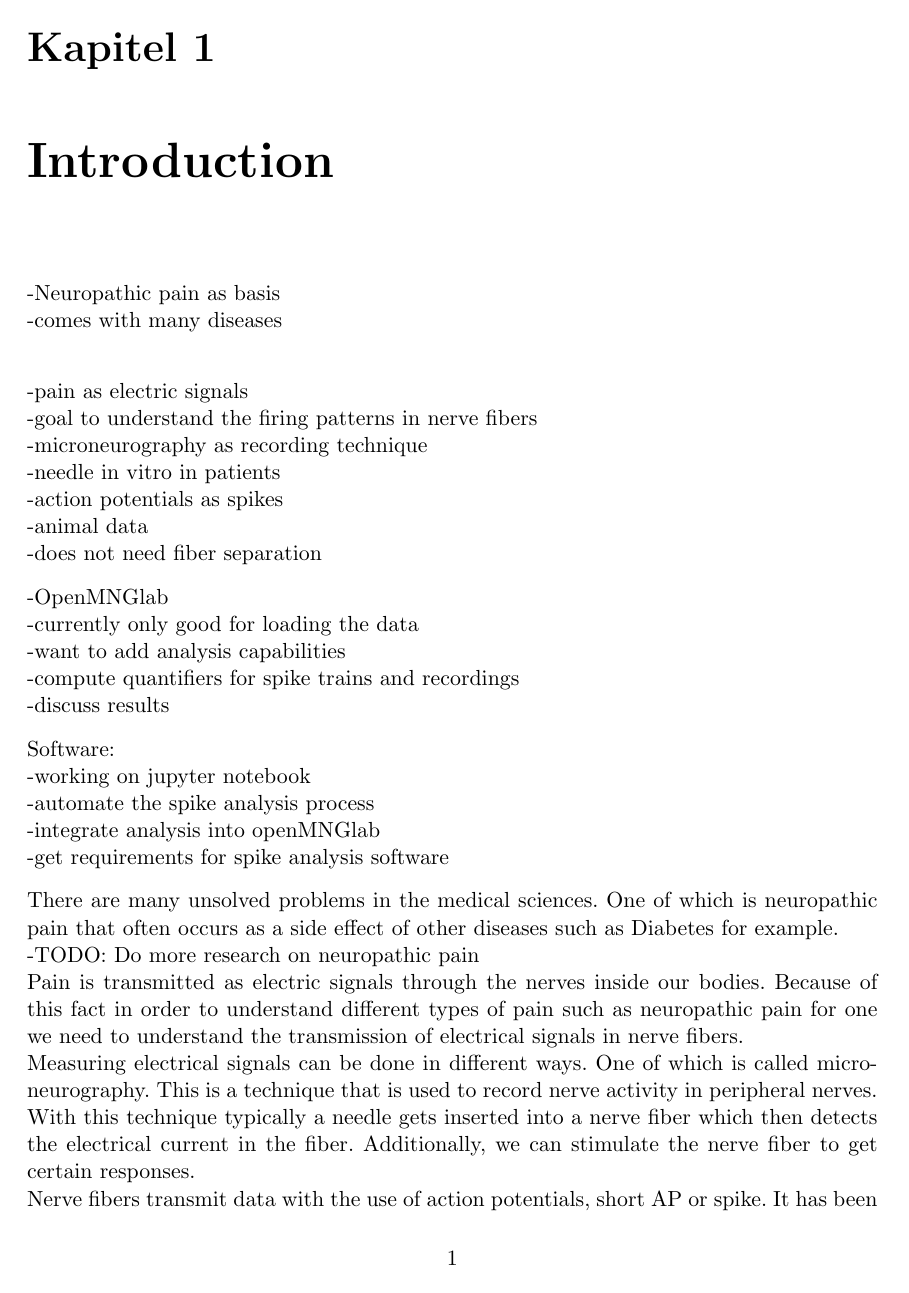
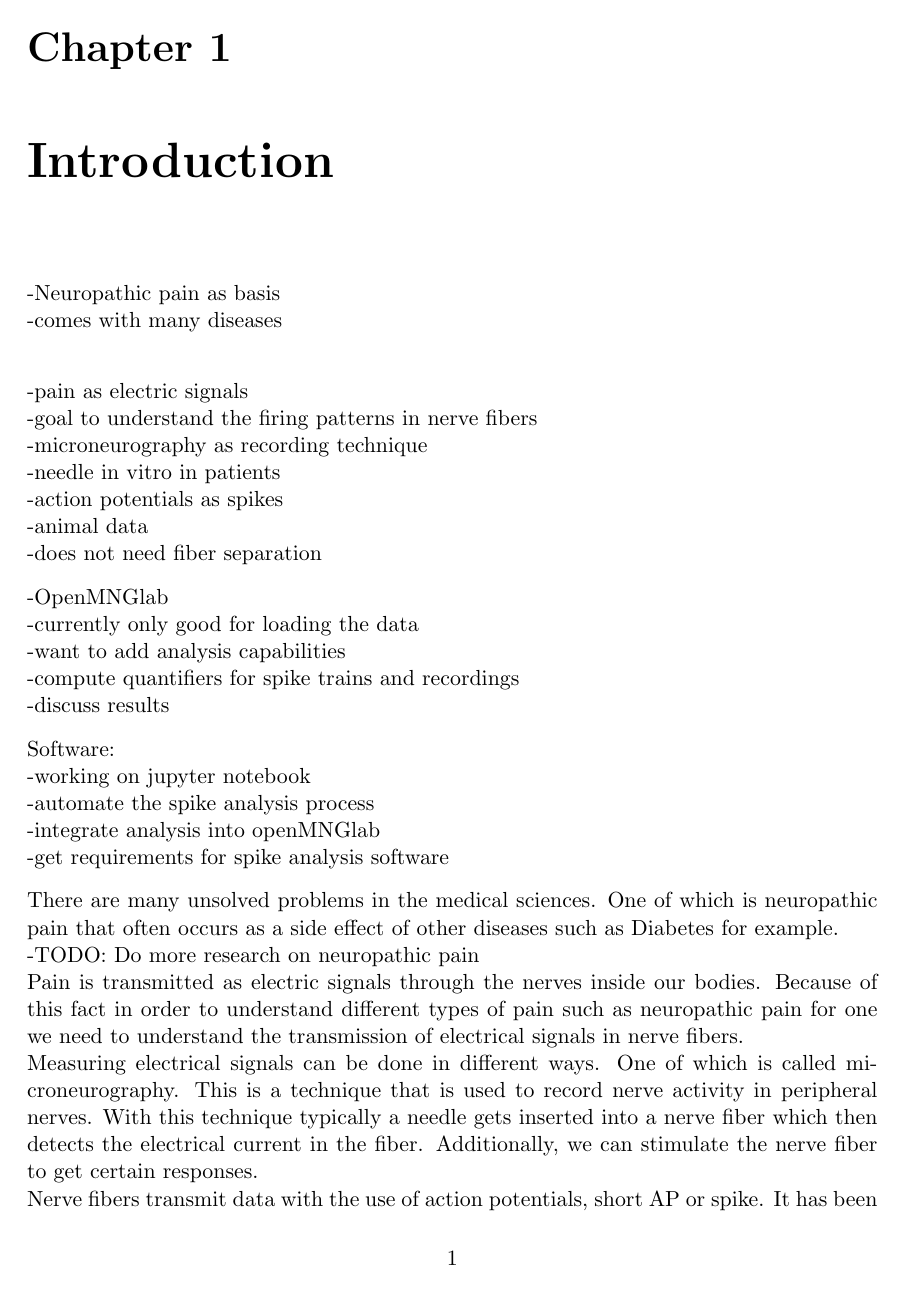
Before and after one commit to alexandertartsch/Spike_train_analysis_bachelor_thesis, a LaTeX thesis (bachelorthesis.tex): page 4 of 19. Compiled offline with pdfLaTeX.

Commit message:
change language

```diff
--- a/bachelorthesis.tex
+++ b/bachelorthesis.tex
@@ -1,7 +1,7 @@
 \documentclass[a4paper,11pt,twoside,openright]{report}
 
 \usepackage{graphicx}
-\usepackage{ngerman}
+%\usepackage{ngerman}
 \usepackage[utf8x]{inputenc}
 \usepackage{fancyvrb}
 \usepackage{courier}
```
Also changed, not shown: bachelorthesis.pdf, bachelorthesis.tex (2 more changed lines).
